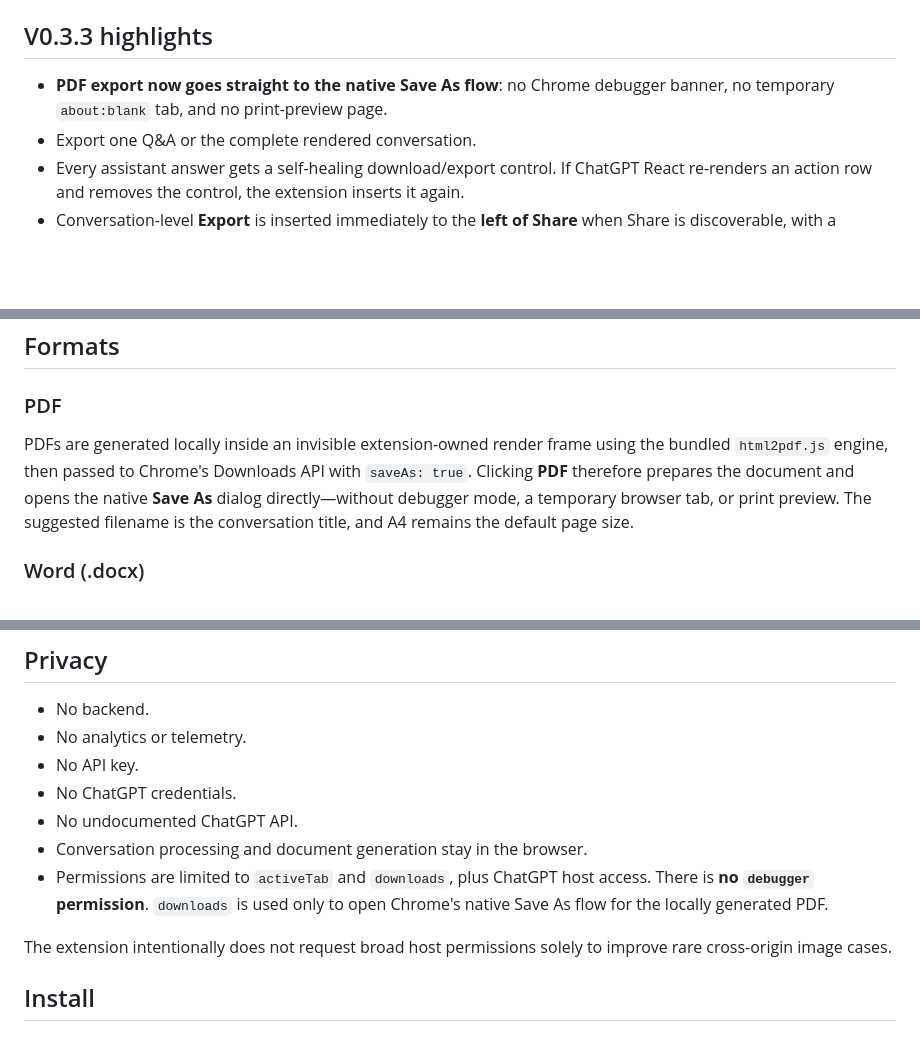
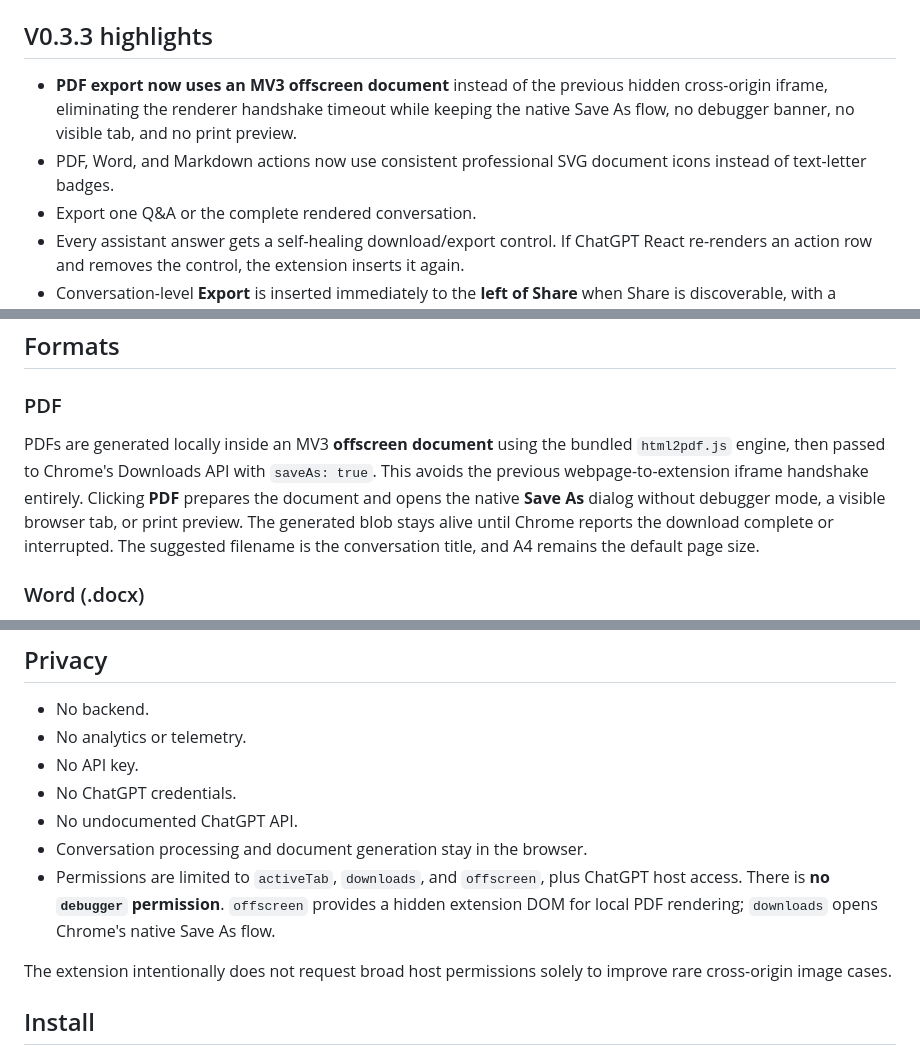
Before and after one commit to dulhara79/chatgpt-thread-exporter, a Markdown page: README.md, 3 parts joined by grey strips. Rendered like a GitHub page; blank space fills up the shorter version.

Commit message:
docs: describe reliable offscreen PDF renderer

```diff
--- a/README.md
+++ b/README.md
@@ -4,7 +4,8 @@ A local-only Chrome Manifest V3 extension for exporting ChatGPT conversations to
 
 ## V0.3.3 highlights
 
-- **PDF export now goes straight to the native Save As flow**: no Chrome debugger banner, no temporary `about:blank` tab, and no print-preview page.
+- **PDF export now uses an MV3 offscreen document** instead of the previous hidden cross-origin iframe, eliminating the renderer handshake timeout while keeping the native Save As flow, no debugger banner, no visible tab, and no print preview.
+- PDF, Word, and Markdown actions now use consistent professional SVG document icons instead of text-letter badges.
 - Export one Q&A or the complete rendered conversation.
 - Every assistant answer gets a self-healing download/export control. If ChatGPT React re-renders an action row and removes the control, the extension inserts it again.
 - Conversation-level **Export** is inserted immediately to the **left of Share** when Share is discoverable, with a deterministic same-header fallback. The control is extension-owned rather than cloned from ChatGPT, so disabled/hidden Share state cannot block it.
@@ -45,7 +46,7 @@ Use the **Export** control beside the conversation header Share action. The exte
 
 ### PDF
 
-PDFs are generated locally inside an invisible extension-owned render frame using the bundled `html2pdf.js` engine, then passed to Chrome's Downloads API with `saveAs: true`. Clicking **PDF** therefore prepares the document and opens the native **Save As** dialog directly—without debugger mode, a temporary browser tab, or print preview. The suggested filename is the conversation title, and A4 remains the default page size.
+PDFs are generated locally inside an MV3 **offscreen document** using the bundled `html2pdf.js` engine, then passed to Chrome's Downloads API with `saveAs: true`. This avoids the previous webpage-to-extension iframe handshake entirely. Clicking **PDF** prepares the document and opens the native **Save As** dialog without debugger mode, a visible browser tab, or print preview. The generated blob stays alive until Chrome reports the download complete or interrupted. The suggested filename is the conversation title, and A4 remains the default page size.
 
 ### Word (.docx)
 
@@ -63,7 +64,7 @@ Produces clean semantic Markdown without the old metadata table. Lists, headings
 - No ChatGPT credentials.
 - No undocumented ChatGPT API.
 - Conversation processing and document generation stay in the browser.
-- Permissions are limited to `activeTab` and `downloads`, plus ChatGPT host access. There is **no `debugger` permission**. `downloads` is used only to open Chrome's native Save As flow for the locally generated PDF.
+- Permissions are limited to `activeTab`, `downloads`, and `offscreen`, plus ChatGPT host access. There is **no `debugger` permission**. `offscreen` provides a hidden extension DOM for local PDF rendering; `downloads` opens Chrome's native Save As flow.
 
 The extension intentionally does not request broad host permissions solely to improve rare cross-origin image cases.
 
```
